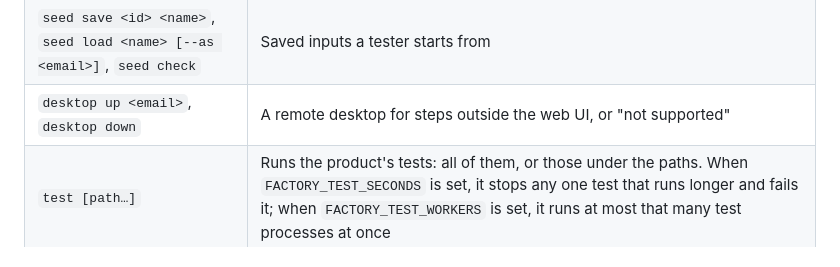
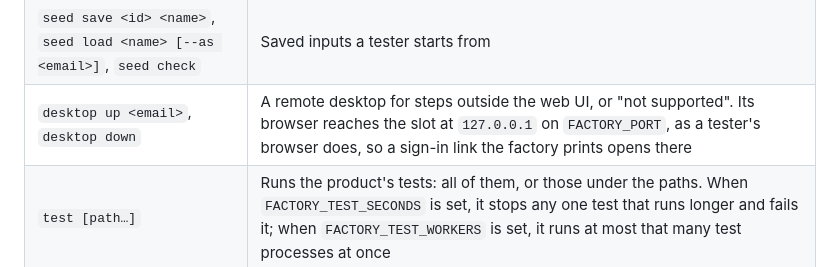
Before and after one commit to OmarSalimMoussa/software-factory, a Markdown page: docs/repo-shape.md, the part around the change. GitHub-like rendering.

Commit message:
The repo-shape contract says a slot's remote desktop reaches the slot at 127.0.0.1 on FACTORY_PORT, as a tester's browser does, so a sign-in link the factory prints opens on the desktop
Co-Authored-By: Claude Opus 5.5 <noreply@anthropic.com>

```diff
--- a/docs/repo-shape.md
+++ b/docs/repo-shape.md
@@ -109,7 +109,7 @@ stack.
 | `health` | Prints the slot's health URL, which answers JSON naming the running commit as `build_commit` |
 | `sign-in <email>` | Prints a one-time sign-in link for a test address |
 | `seed save <id> <name>`, `seed load <name> [--as <email>]`, `seed check` | Saved inputs a tester starts from |
-| `desktop up <email>`, `desktop down` | A remote desktop for steps outside the web UI, or "not supported" |
+| `desktop up <email>`, `desktop down` | A remote desktop for steps outside the web UI, or "not supported". Its browser reaches the slot at `127.0.0.1` on `FACTORY_PORT`, as a tester's browser does, so a sign-in link the factory prints opens there |
 | `test [path…]` | Runs the product's tests: all of them, or those under the paths. When `FACTORY_TEST_SECONDS` is set, it stops any one test that runs longer and fails it; when `FACTORY_TEST_WORKERS` is set, it runs at most that many test processes at once |
 | `verbs` | Lists the verbs it supports |
 | `deps` | Optional: installs what the checks and tests read (package trees, tools); `factory check` runs it first |
```
